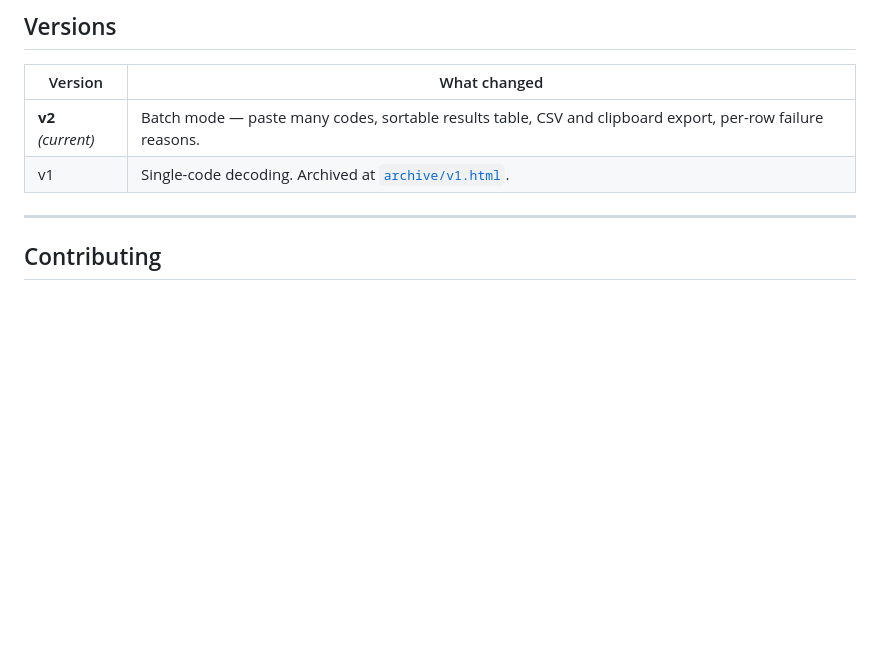
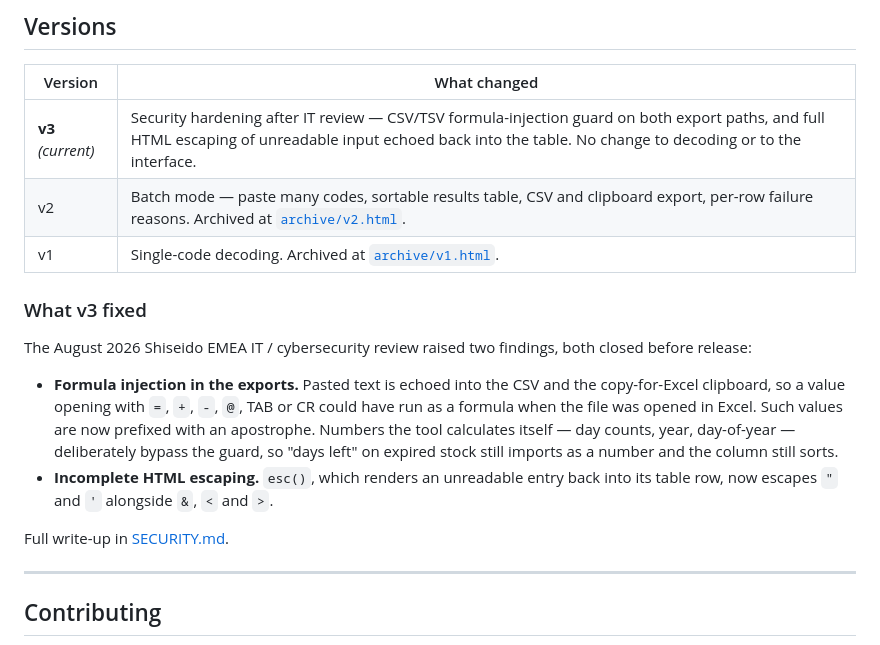
Before and after one commit to sabilhameed/batch-code-decoder, a Markdown page: README.md, the part around the change. Rendered like a GitHub page; blank space fills up the shorter version.

Commit message:
README: document v3 and link SECURITY.md

```diff
--- a/README.md
+++ b/README.md
@@ -109,8 +109,18 @@ This tool is pure date arithmetic.
 
 | Version | What changed |
 |---------|--------------|
-| **v2** *(current)* | Batch mode — paste many codes, sortable results table, CSV and clipboard export, per-row failure reasons. |
+| **v3** *(current)* | Security hardening after IT review — CSV/TSV formula-injection guard on both export paths, and full HTML escaping of unreadable input echoed back into the table. No change to decoding or to the interface. |
+| v2 | Batch mode — paste many codes, sortable results table, CSV and clipboard export, per-row failure reasons. Archived at [`archive/v2.html`](archive/v2.html). |
 | v1 | Single-code decoding. Archived at [`archive/v1.html`](archive/v1.html). |
+
+### What v3 fixed
+
+The August 2026 Shiseido EMEA IT / cybersecurity review raised two findings, both closed before release:
+
+- **Formula injection in the exports.** Pasted text is echoed into the CSV and the copy-for-Excel clipboard, so a value opening with `=`, `+`, `-`, `@`, TAB or CR could have run as a formula when the file was opened in Excel. Such values are now prefixed with an apostrophe. Numbers the tool calculates itself — day counts, year, day-of-year — deliberately bypass the guard, so "days left" on expired stock still imports as a number and the column still sorts.
+- **Incomplete HTML escaping.** `esc()`, which renders an unreadable entry back into its table row, now escapes `"` and `'` alongside `&`, `<` and `>`.
+
+Full write-up in [SECURITY.md](SECURITY.md).
 
 ---
 
```
